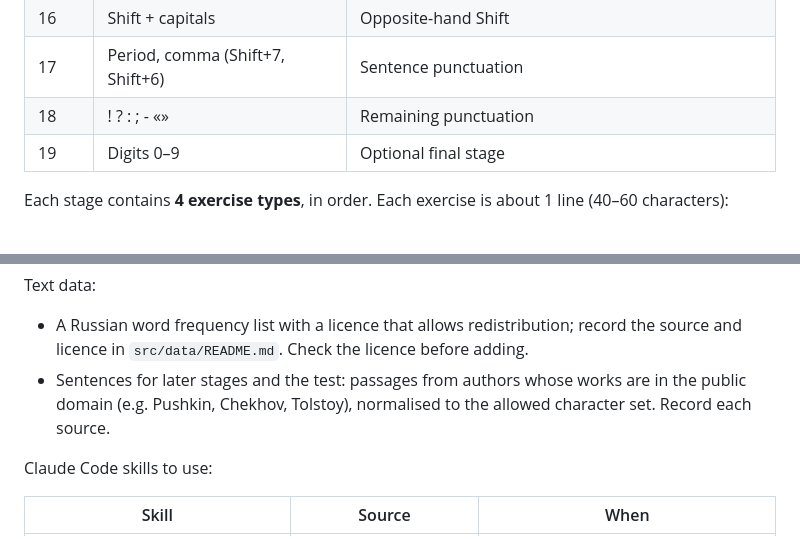
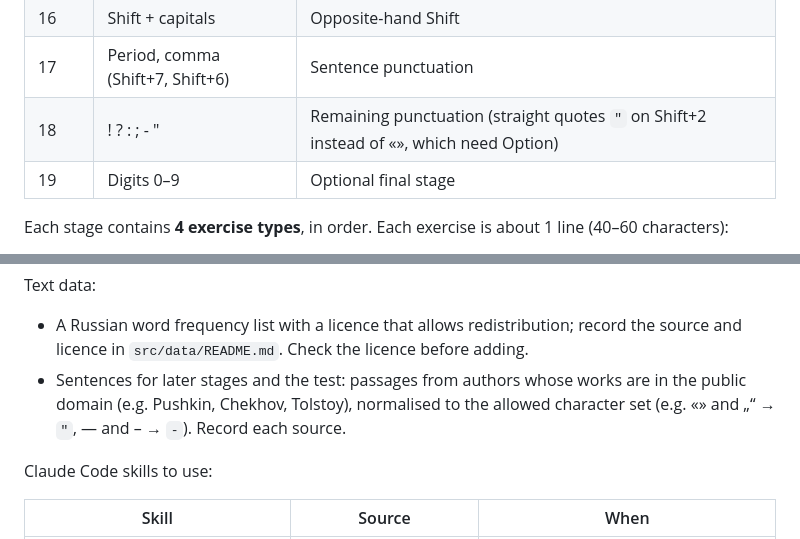
Before and after one commit to gentlemanjck/blindspot, a Markdown page: SPEC.md, 2 parts joined by grey strips. Rendered like a GitHub page.

Commit message:
Use straight quotes instead of «» in stage 18
Co-Authored-By: Claude Opus 5.5 <noreply@anthropic.com>

```diff
--- a/SPEC.md
+++ b/SPEC.md
@@ -94,7 +94,7 @@ Starting curriculum (store it as data in `src/curriculum/ru.ts` so it is easy to
 | 15 | Я Ё | Left pinky bottom row; right pinky home row, left of Enter |
 | 16 | Shift + capitals | Opposite-hand Shift |
 | 17 | Period, comma (Shift+7, Shift+6) | Sentence punctuation |
-| 18 | ! ? : ; - «» | Remaining punctuation |
+| 18 | ! ? : ; - " | Remaining punctuation (straight quotes `"` on Shift+2 instead of «», which need Option) |
 | 19 | Digits 0–9 | Optional final stage |
 
 Each stage contains **4 exercise types**, in order. Each exercise is about 1 line (40–60 characters):
@@ -236,7 +236,7 @@ e2e/                   // Playwright tests
 Text data:
 
 - A Russian word frequency list with a licence that allows redistribution; record the source and licence in `src/data/README.md`. Check the licence before adding.
-- Sentences for later stages and the test: passages from authors whose works are in the public domain (e.g. Pushkin, Chekhov, Tolstoy), normalised to the allowed character set. Record each source.
+- Sentences for later stages and the test: passages from authors whose works are in the public domain (e.g. Pushkin, Chekhov, Tolstoy), normalised to the allowed character set (e.g. «» and „“ → `"`, — and – → `-`). Record each source.
 
 Claude Code skills to use:
 
```
